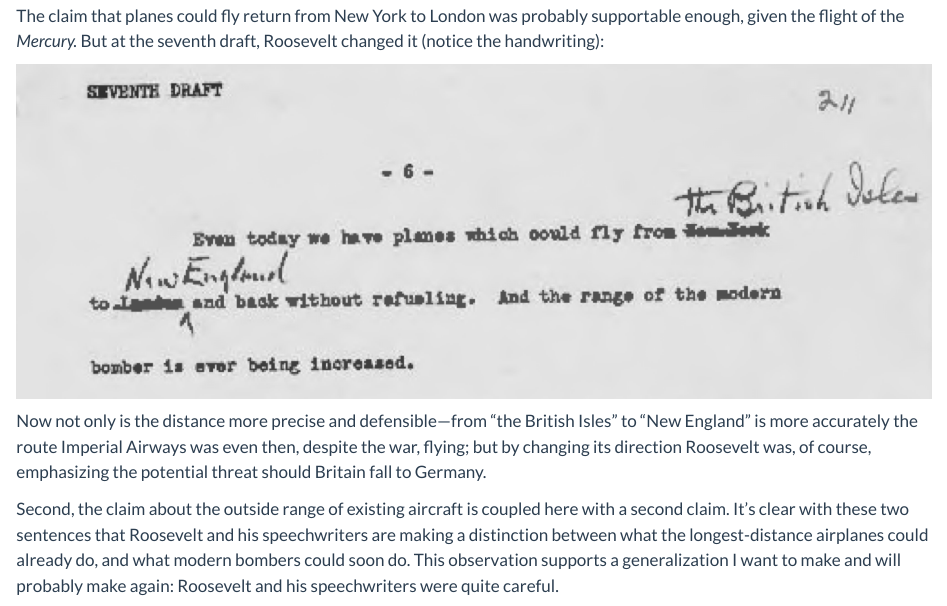
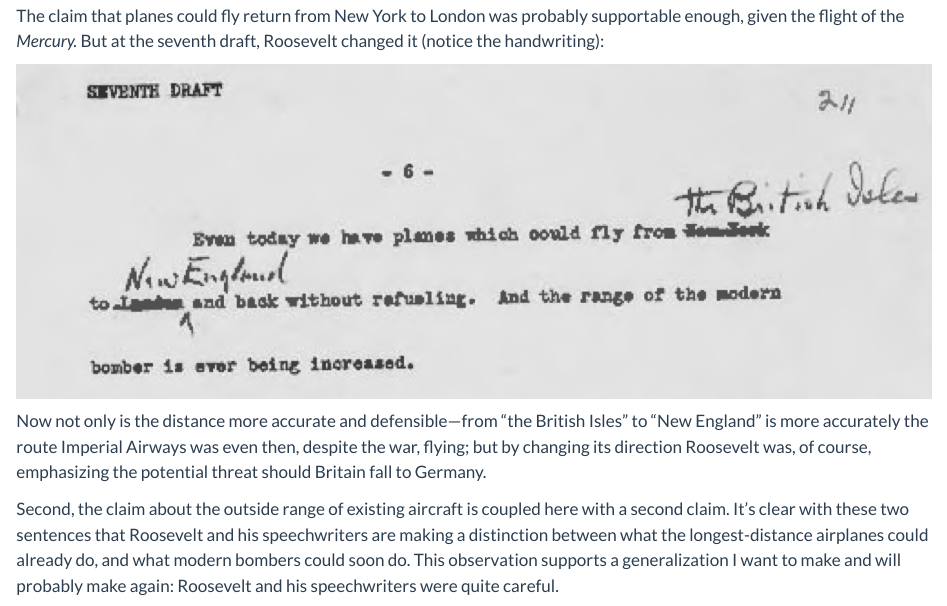
Before and after one commit to erauchway/erauchway.github.io, a Quarto document (posts/exagg_air/index.qmd): the page in a window 1100 px wide, from 1300 px down. Rendered offline with R 4.5, knitr and Pandoc in place of Quarto, with nearby package versions; a font, style sheet, LaTeX package, included part or bibliography that could not be used is replaced or left out.

Commit message:
solecism

```diff
--- a/posts/exagg_air/index.qmd
+++ b/posts/exagg_air/index.qmd
@@ -34,7 +34,7 @@ The claim that planes could fly return from New York to London was probably supp
 
 ![](revised_claim.png)
 
-Now not only is the distance more precise and defensible---from "the British Isles" to "New England" is more accurately the route Imperial Airways was even then, despite the war, flying; but by changing its direction Roosevelt was, of course, emphasizing the potential threat should Britain fall to Germany.
+Now not only is the distance more accurate and defensible---from "the British Isles" to "New England" is more accurately the route Imperial Airways was even then, despite the war, flying; but by changing its direction Roosevelt was, of course, emphasizing the potential threat should Britain fall to Germany.
 
 Second, the claim about the outside range of existing aircraft is coupled here with a second claim. It's clear with these two sentences that Roosevelt and his speechwriters are making a distinction between what the longest-distance airplanes could already do, and what modern bombers could soon do. This observation supports a generalization I want to make and will probably make again: Roosevelt and his speechwriters were quite careful.
 
```
Also changed, not shown: .quarto/idx/posts/exagg_air/index.qmd.json, docs/search.json, 2 other files.
